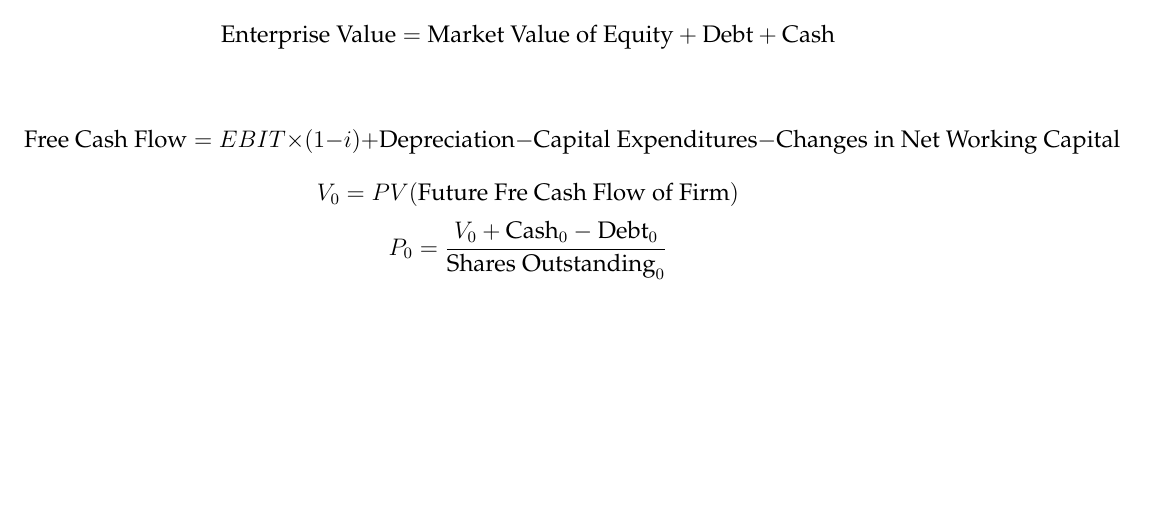
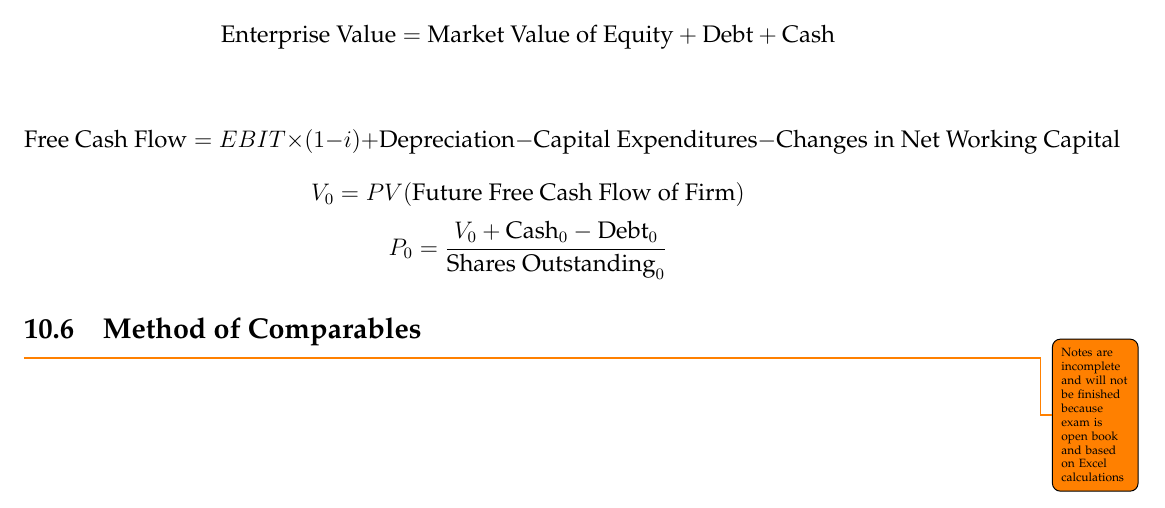
Before and after one commit to Jefftree/Course-Notes, a LaTeX document (w15/AFM121.tex): part of page 18 of 18, cut so that both start at the same text, the shorter picture padded with empty space. Compiled offline with pdfLaTeX.

Commit message:
Notes will not be completed

```diff
--- a/w15/AFM121.tex
+++ b/w15/AFM121.tex
@@ -756,13 +756,11 @@ This determines the value of the firm to all investors, including both equity an
 \[\text{Enterprise Value} = \text{Market Value of Equity} + \text{Debt} + \text{Cash}\]
 
 \[\text{Free Cash Flow} = EBIT \times (1 - i) + \text{Depreciation} - \text{Capital Expenditures} - \text{Changes in Net Working Capital}\]
-\[V_0 = PV(\text{Future Fre Cash Flow of Firm})\]
+\[V_0 = PV(\text{Future Free Cash Flow of Firm})\]
 \[P_0 = \f{V_0 + \text{Cash}_0 - \text{Debt}_0}{\text{Shares Outstanding}_0}\]
 
+\subsection{Method of Comparables}
 
-
-
-
-
+\todo{Notes are incomplete and will not be finished because exam is open book and based on Excel calculations}
 
 \end{document}
```
Also changed, not shown: w15/AFM121.pdf.
